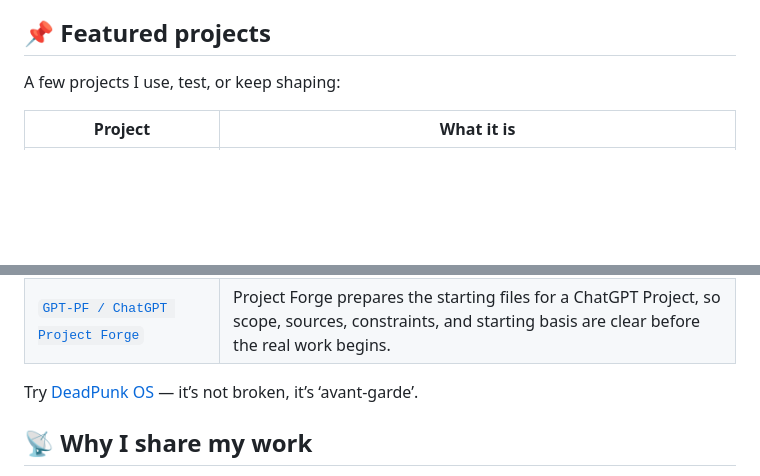
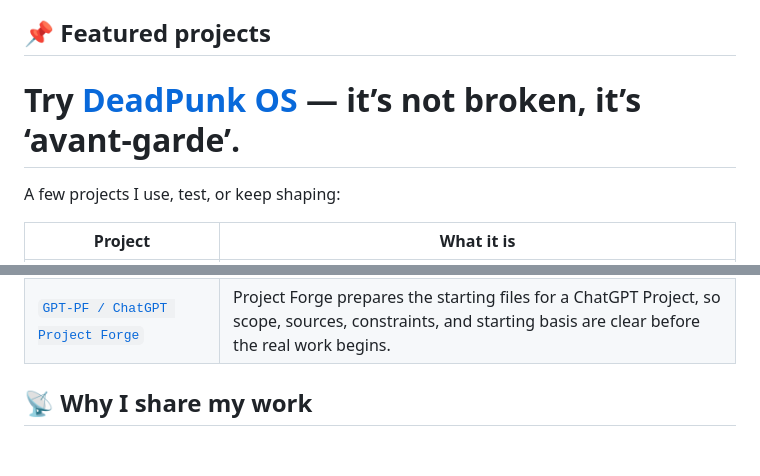
Before and after one commit to XxYouDeaDPunKxX/XxYouDeaDPunKxX, a Markdown page: README.md, 2 parts joined by grey strips. Rendered like a GitHub page; blank space fills up the shorter version.

Commit message:
Add DeadPunk OS project link to README

```diff
--- a/README.md
+++ b/README.md
@@ -19,6 +19,8 @@ Usually i create Personal tools, AI protocols, and practical systems built from
 
 ## 📌 Featured projects
 
+ # Try [DeadPunk OS](https://xxyoudeadpunkxx.github.io/XxYouDeaDPunKxX/) — it’s not broken, it’s ‘avant-garde’.
+
 A few projects I use, test, or keep shaping:
 
 | Project | What it is |
@@ -32,7 +34,7 @@ A few projects I use, test, or keep shaping:
 | [`SensecraftXStudio`](https://github.com/XxYouDeaDPunKxX/SensecraftXStudio) | SensecraftXStudio helps keep AI-assisted technical work grounded before the assistant acts, so the target, context, assumptions, and final state stay visible for the operator and clear for the agent. |
 | [`GPT-PF / ChatGPT Project Forge`](https://github.com/XxYouDeaDPunKxX/GPT-PF-Chat-GPT-Project-Forge) | Project Forge prepares the starting files for a ChatGPT Project, so scope, sources, constraints, and starting basis are clear before the real work begins. |
 
- Try [DeadPunk OS](https://xxyoudeadpunkxx.github.io/XxYouDeaDPunKxX/) — it’s not broken, it’s ‘avant-garde’.
+
 
 ## 📡 Why I share my work
 
```
